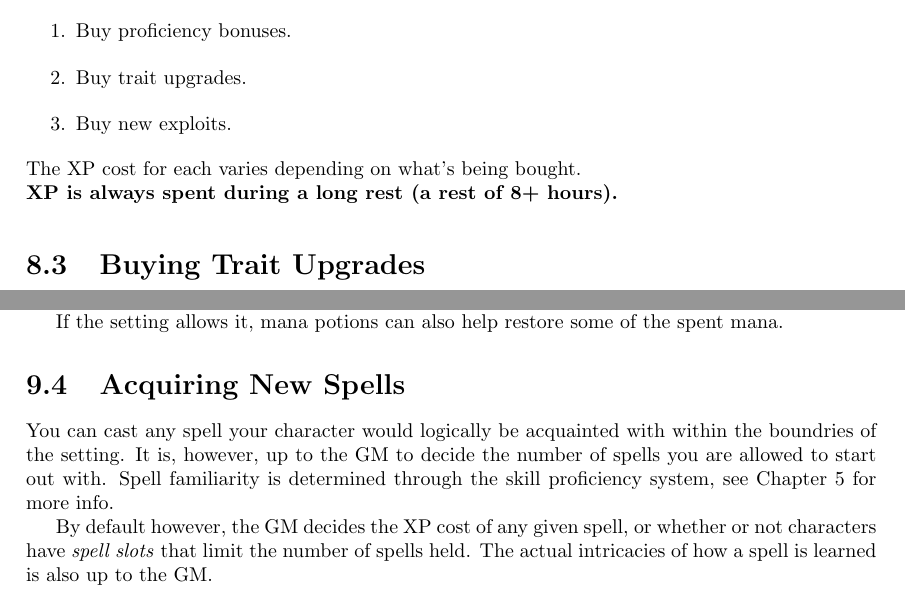
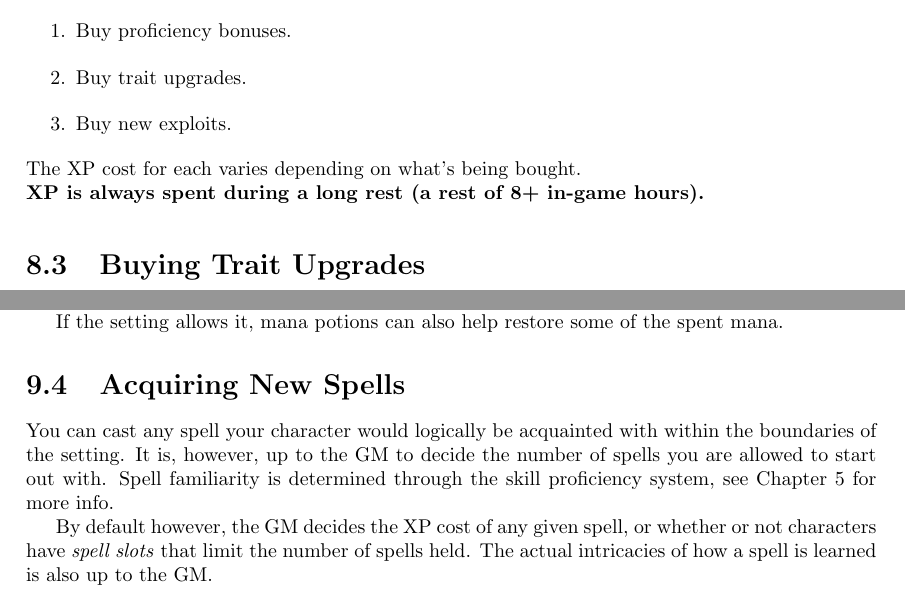
Before and after one commit to ElectricCoffee/SirenRPG, a LaTeX thesis (src/main.tex, which reads src/chapters/character-progression.tex, src/chapters/magic.tex): two parts of pages 39 and 44 of 53, joined at a grey line, cut so that both start at the same text. Compiled offline with pdfLaTeX.

Commit message:
minor spelling fixes

```diff
--- a/src/chapters/character-progression.tex
+++ b/src/chapters/character-progression.tex
@@ -14,7 +14,7 @@ XP are used for three things:
 \item Buy new exploits.
 \end{enumerate}
 The XP cost for each varies depending on what's being bought.\\
-\textbf{XP is always spent during a long rest (a rest of 8+ hours).}
+\textbf{XP is always spent during a long rest (a rest of 8+ in-game hours).}
 
 \section{Buying Trait Upgrades}
 The price of buying a trait upgrade is always the same:
--- a/src/chapters/magic.tex
+++ b/src/chapters/magic.tex
@@ -63,7 +63,7 @@ and a full restoration after a good night's sleep.
 If the setting allows it, mana potions can also help restore some of the spent mana.
 
 \section{Acquiring New Spells}
-You can cast any spell your character would logically be acquainted with within the boundries of the setting.
+You can cast any spell your character would logically be acquainted with within the boundaries of the setting.
 It is, however, up to the GM to decide the number of spells you are allowed to start out with.
 Spell familiarity is determined through the skill proficiency system, see Chapter~\ref{chap:skills} for more info.
 
```
Also changed, not shown: src/chapters/character-progression.tex (2 more changed lines).
